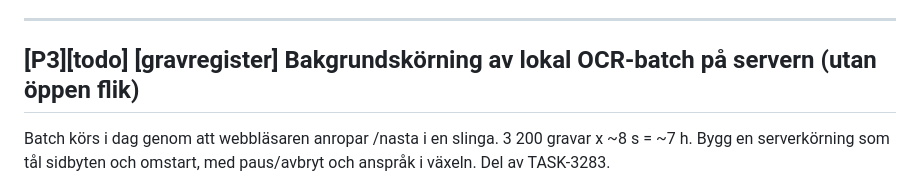
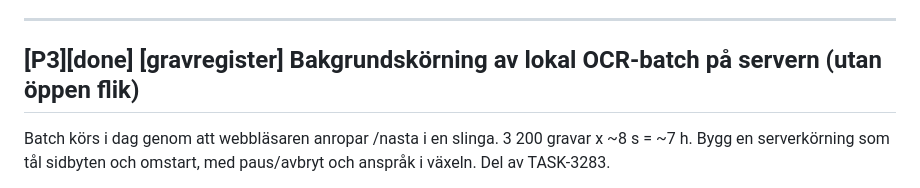
Before and after one commit to Armandur/svk-had-gravregister, a Markdown page: backlog.md, the part around the change. Drawn GitHub-style.

Commit message:
Markera bakgrundskörningen som klar i backlog-spegeln
Co-Authored-By: Claude Opus 5.5 <noreply@anthropic.com>
Claude-Session: https://claude.ai/code/session_01KFPrKFYfFn4pdF38orUdwg

```diff
--- a/backlog.md
+++ b/backlog.md
@@ -50,7 +50,7 @@ Skissen = val bland tre förtryckta rutor (vänster kvadrat x~0,05, mitten x~0,4
 
 ---
 
-## [P3][todo] [gravregister] Bakgrundskörning av lokal OCR-batch på servern (utan öppen flik)
+## [P3][done] [gravregister] Bakgrundskörning av lokal OCR-batch på servern (utan öppen flik)
 
 Batch körs i dag genom att webbläsaren anropar /nasta i en slinga. 3 200 gravar x ~8 s = ~7 h. Bygg en serverkörning som tål sidbyten och omstart, med paus/avbryt och anspråk i växeln. Del av TASK-3283.
 
```
